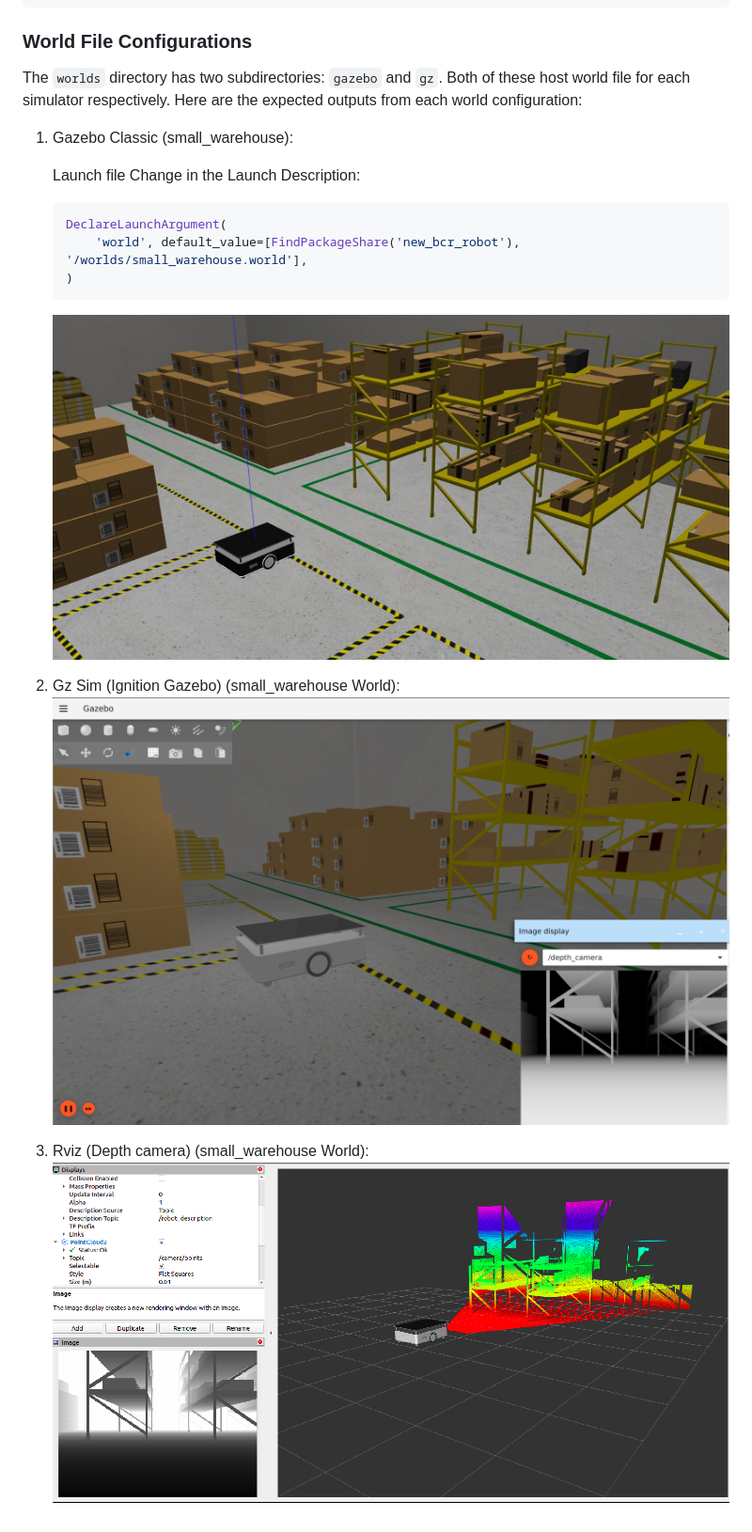
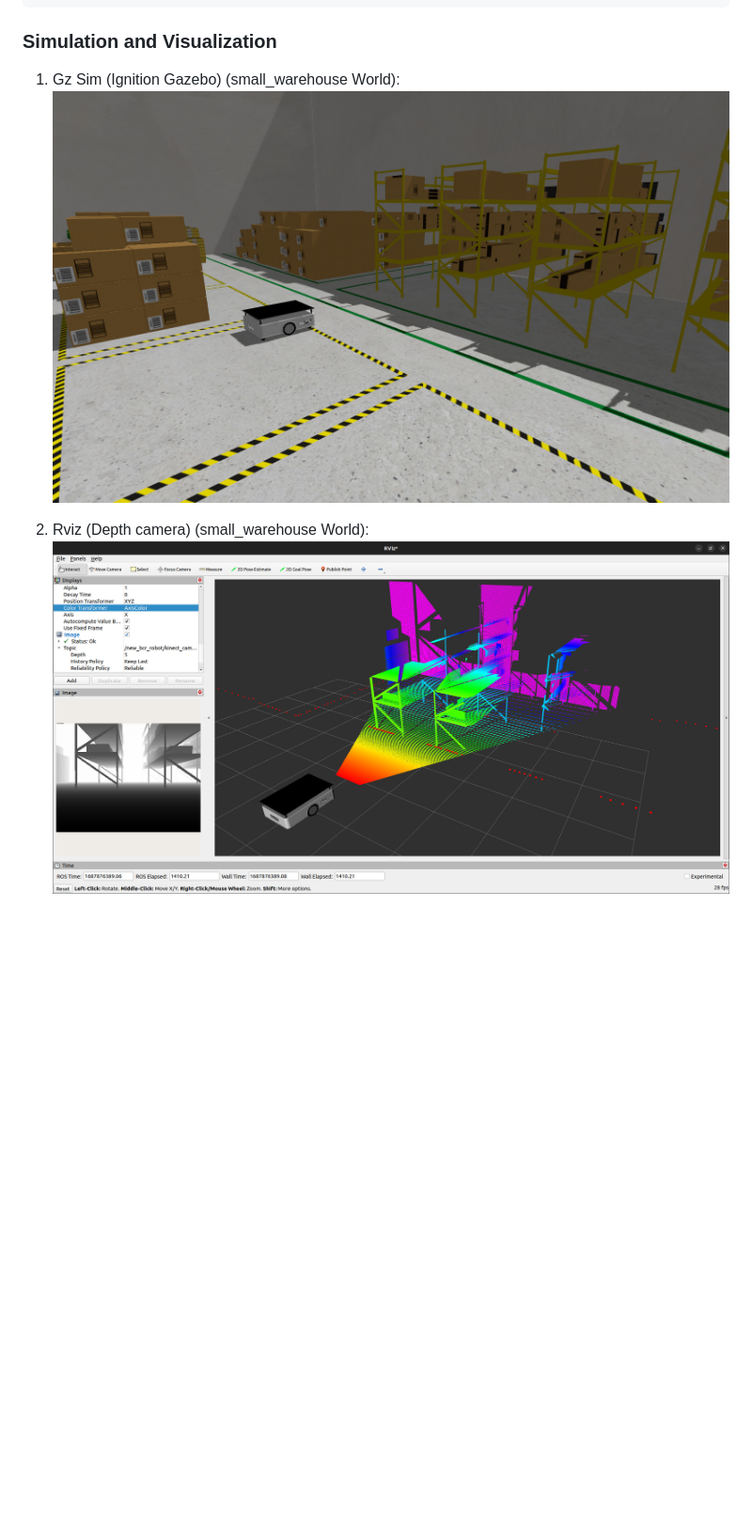
Before and after one commit to blackcoffeerobotics/bcr_bot, a Markdown page: README.md, the part around the change. Shown at 94% size. GitHub-like rendering; pictures changed too: res/gazebo.jpg (deleted), res/gz.jpg (added), res/gz.png (deleted); blank space fills up the shorter version.

````diff
--- a/README.md
+++ b/README.md
@@ -141,22 +141,9 @@ ros2 launch new_bcr_robot gz.launch.py
 	world_file:=small_warehouse.world
 ```
 
-### World File Configurations
-
-The `worlds` directory has two subdirectories: `gazebo` and `gz`. Both of these host world file for each simulator respectively. Here are the expected outputs from each world configuration:
-
-1. Gazebo Classic (small_warehouse):
-
-	Launch file Change in the Launch Description:
-	```python
-	DeclareLaunchArgument(
-		'world', default_value=[FindPackageShare('new_bcr_robot'), '/worlds/small_warehouse.world'],
-	)
-	```
-	![](res/gazebo.jpg)
-
-2. Gz Sim (Ignition Gazebo) (small_warehouse World):
-	![](res/gz.png)
+### Simulation and Visualization
+1. Gz Sim (Ignition Gazebo) (small_warehouse World):
+	![](res/gz.jpg)
 
 2. Rviz (Depth camera) (small_warehouse World):
-	![](res/rviz.png)
+	![](res/rviz.jpg)
````
Also changed, not shown: 10 other files.
